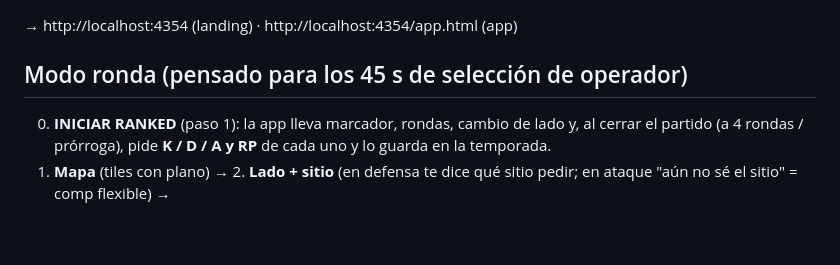
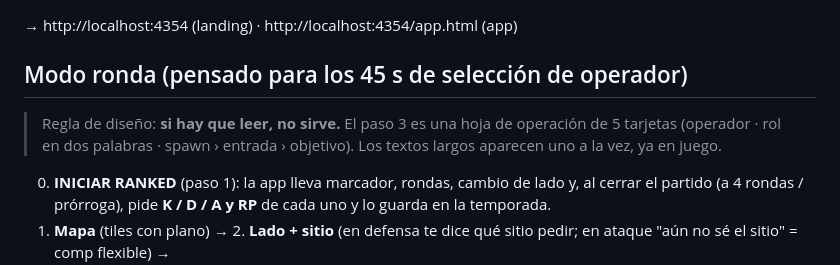
Before and after one commit to studioamr/nuevaseason, a Markdown page: README.md, the part around the change. Drawn GitHub-style; blank space fills up the shorter version.

```diff
--- a/README.md
+++ b/README.md
@@ -11,6 +11,8 @@ python3 -m http.server 4354 --directory ~/claude/nuevaseason
 → http://localhost:4354 (landing) · http://localhost:4354/app.html (app)
 
 ## Modo ronda (pensado para los 45 s de selección de operador)
+> Regla de diseño: **si hay que leer, no sirve.** El paso 3 es una hoja de operación de 5 tarjetas (operador · rol en dos palabras · spawn › entrada › objetivo). Los textos largos aparecen uno a la vez, ya en juego.
+
 0. **INICIAR RANKED** (paso 1): la app lleva marcador, rondas, cambio de lado y, al cerrar el partido (a 4 rondas / prórroga), pide **K / D / A y RP** de cada uno y lo guarda en la temporada.
 1. **Mapa** (tiles con plano) → 2. **Lado + sitio** (en defensa te dice qué sitio pedir; en ataque "aún no sé el sitio" = comp flexible) →
 3. **Plan**: 5 tarjetas grandes jugador → operador → a dónde va, estrategia DEFAULT/RUSH/VERTICAL/SPLIT, botón 🔊 Dictar (voz es-MX) →
```
